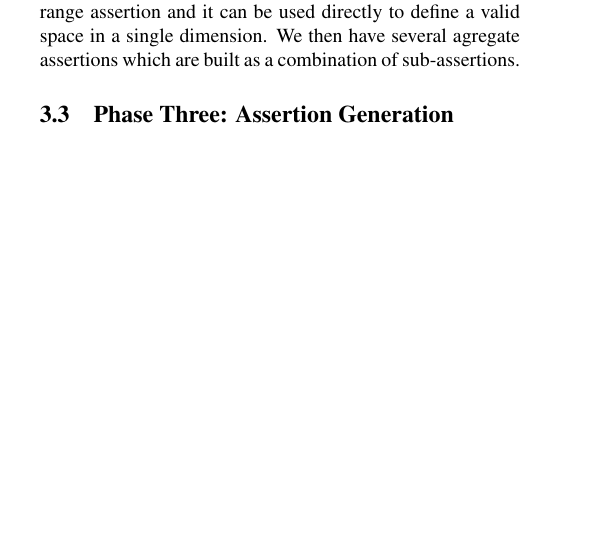
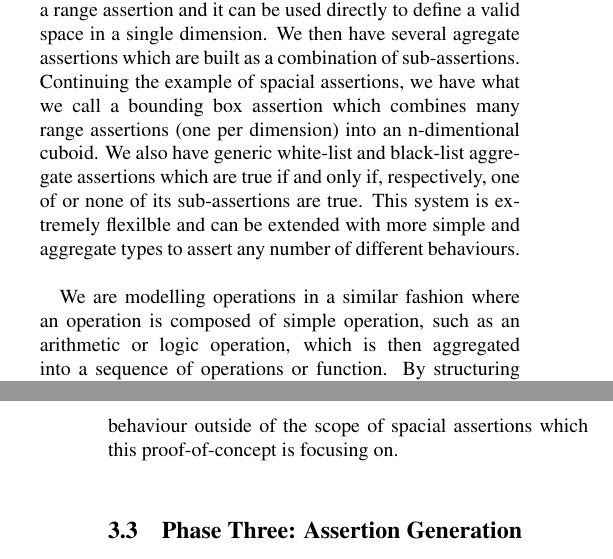
Before and after one commit to Jerald/cmpt479finalproject, a LaTeX document (final_report/finalReport.tex): part of one column of page 2 of 4 before the commit and two parts of the columns of pages 2 and 3 of 4 after it, the two joined at a grey line, cut so that both start at the same text, the shorter picture padded with empty space. Compiled offline with pdfLaTeX; a LaTeX package or settings file that is missing is left out.

Commit message:
finished phase two report

```diff
--- a/final_report/finalReport.tex
+++ b/final_report/finalReport.tex
@@ -107,5 +107,7 @@ The inductive step of the proof is where most of the work takes place. We start
 
-In order for this to be a useful validation system, our assertion framework must be expressive, extensible, and easy to use. Our system allows for simple assertions, such as restricting a single numeric variable to a range. We call this a range assertion and it can be used directly to define a valid space in a single dimension. We then have several agregate assertions which are built as a combination of sub-assertions.
+In order for this to be a useful validation system, our assertion framework must be expressive, extensible, and easy to use. Our system allows for simple assertions, such as restricting a single numeric variable to a range. We call this a range assertion and it can be used directly to define a valid space in a single dimension. We then have several agregate assertions which are built as a combination of sub-assertions. Continuing the example of spacial assertions, we have what we call a bounding box assertion which combines many range assertions (one per dimension) into an n-dimentional cuboid. We also have generic white-list and black-list aggregate assertions which are true if and only if, respectively, one of or none of its sub-assertions are true. This system is extremely flexilble and can be extended with more simple and aggregate types to assert any number of different behaviours. \\
+
+We are modelling operations in a similar fashion where an operation is composed of simple operation, such as an arithmetic or logic operation, which is then aggregated into a sequence of operations or function. By structuring our operations and assertions in this manner, BAD can quickly be extended to also validate a wide variety of behaviour outside of the scope of spacial assertions which this proof-of-concept is focusing on. \\
 
 \subsection{Phase Three: Assertion Generation}
 
```
Also changed, not shown: final_report/finalReport.tex (4 more changed lines).
